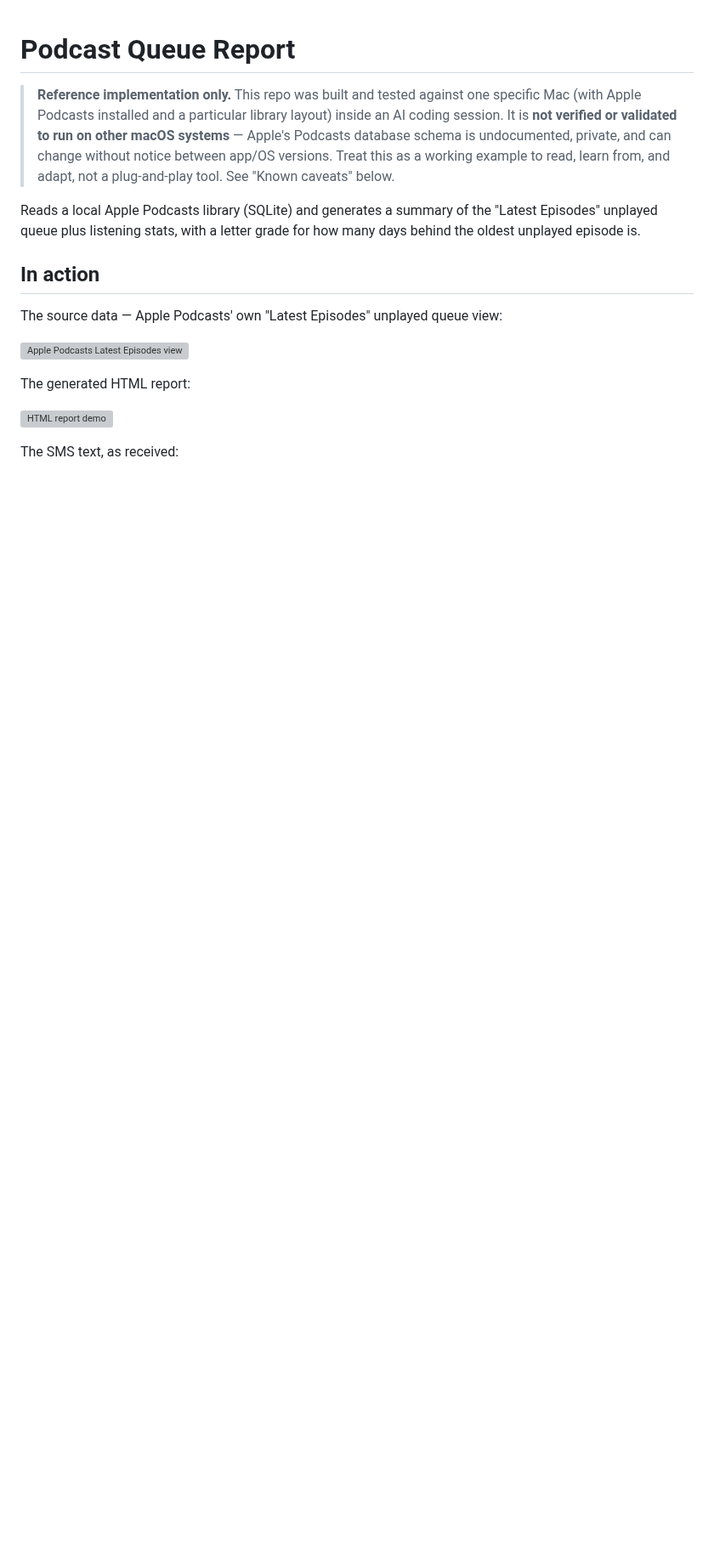
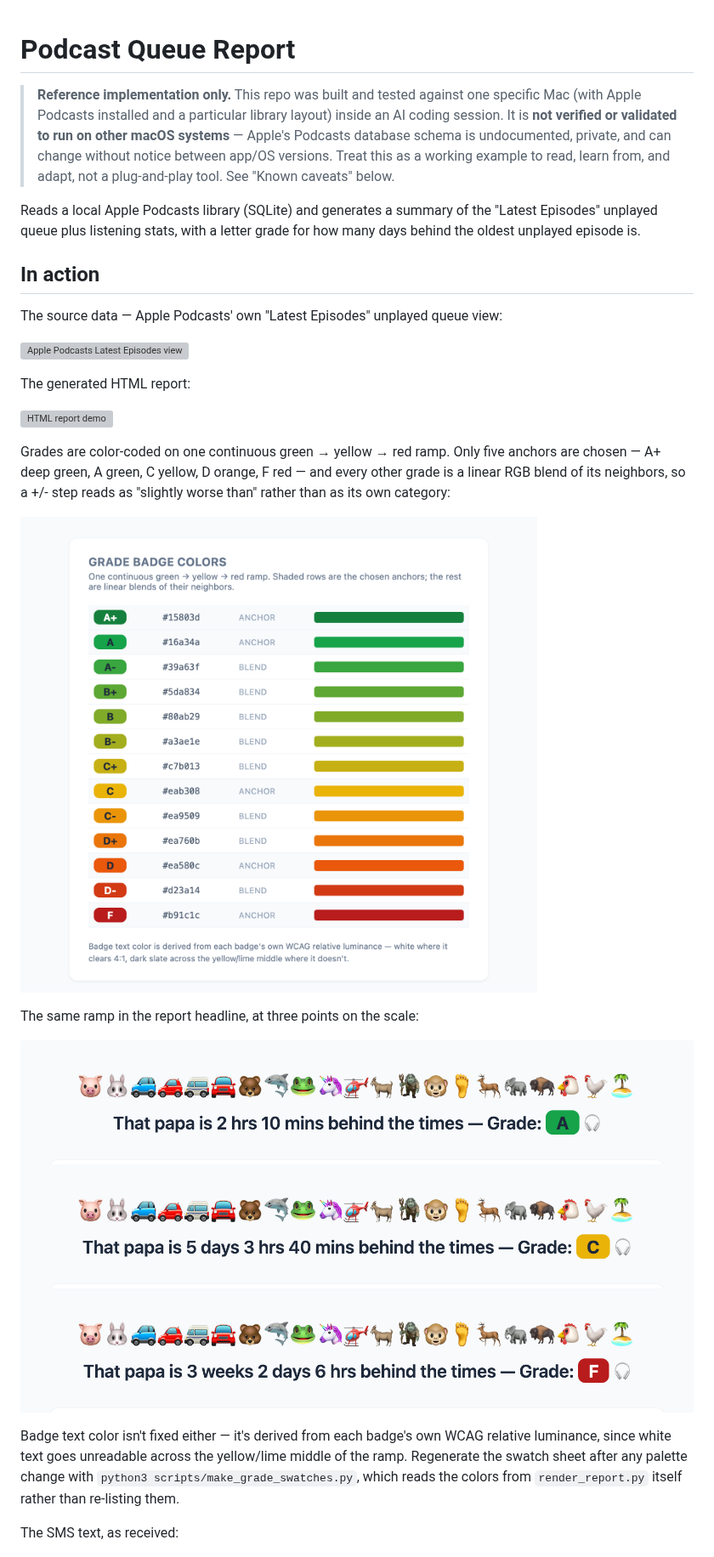
Before and after one commit to TheRobBrennan/podcast-queue-report, a Markdown page: README.md, the part around one of its changes. Shown at 85% size. Drawn GitHub-style; pictures changed too: assets/grade-colors.png (added), assets/grade-headline-a.png (added), assets/grade-headline-c.png (added); blank space fills up the shorter version; grey boxes are pictures that could not be loaded.

Commit message:
Document the grade color ramp in the README with swatches

```diff
--- a/README.md
+++ b/README.md
@@ -21,6 +21,26 @@ The source data — Apple Podcasts' own "Latest Episodes" unplayed queue view:
 The generated HTML report:
 
 ![HTML report demo](assets/html-report.gif)
+
+Grades are color-coded on one continuous green &rarr; yellow &rarr; red
+ramp. Only five anchors are chosen — A+ deep green, A green, C yellow, D
+orange, F red — and every other grade is a linear RGB blend of its
+neighbors, so a +/- step reads as "slightly worse than" rather than as its
+own category:
+
+![Grade badge colors](assets/grade-colors.png)
+
+The same ramp in the report headline, at three points on the scale:
+
+![Grade A headline](assets/grade-headline-a.png)
+![Grade C headline](assets/grade-headline-c.png)
+![Grade F headline](assets/grade-headline-f.png)
+
+Badge text color isn't fixed either — it's derived from each badge's own
+WCAG relative luminance, since white text goes unreadable across the
+yellow/lime middle of the ramp. Regenerate the swatch sheet after any
+palette change with `python3 scripts/make_grade_swatches.py`, which reads
+the colors from `render_report.py` itself rather than re-listing them.
 
 The SMS text, as received:
 
```
Also changed, not shown: other parts of README.md (+3 -0 lines), 3 other files.
